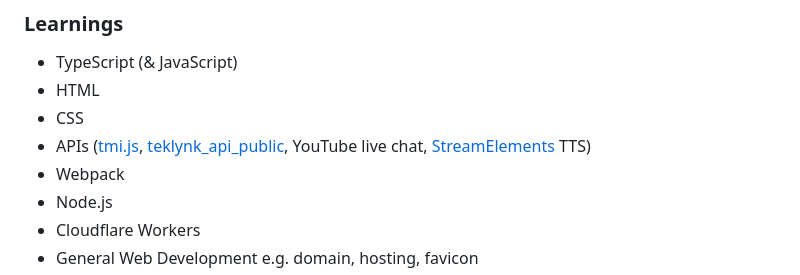
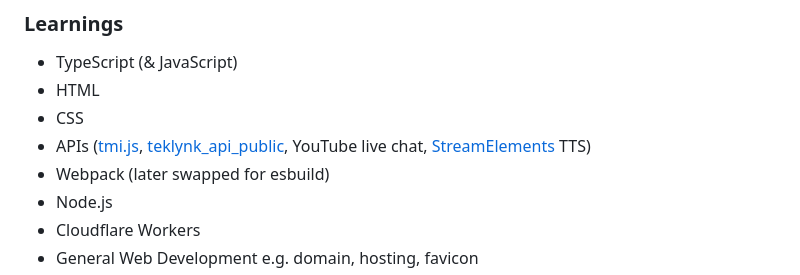
Before and after one commit to mattyHerzig/ChatBuzz, a Markdown page: README.md, the part around the change. GitHub-like rendering.

Commit message:
readme stuff

```diff
--- a/README.md
+++ b/README.md
@@ -62,7 +62,7 @@ I appreciate any and all feedback! Have you encountered any issues? Do you want
 - HTML
 - CSS
 - APIs ([tmi.js](https://github.com/tmijs/tmi.js), [teklynk_api_public](https://github.com/teklynk/twitch_api_public), YouTube live chat, [StreamElements](https://streamelements.com/) TTS)
-- Webpack
+- Webpack (later swapped for esbuild)
 - Node.js
 - Cloudflare Workers
 - General Web Development e.g. domain, hosting, favicon
```
